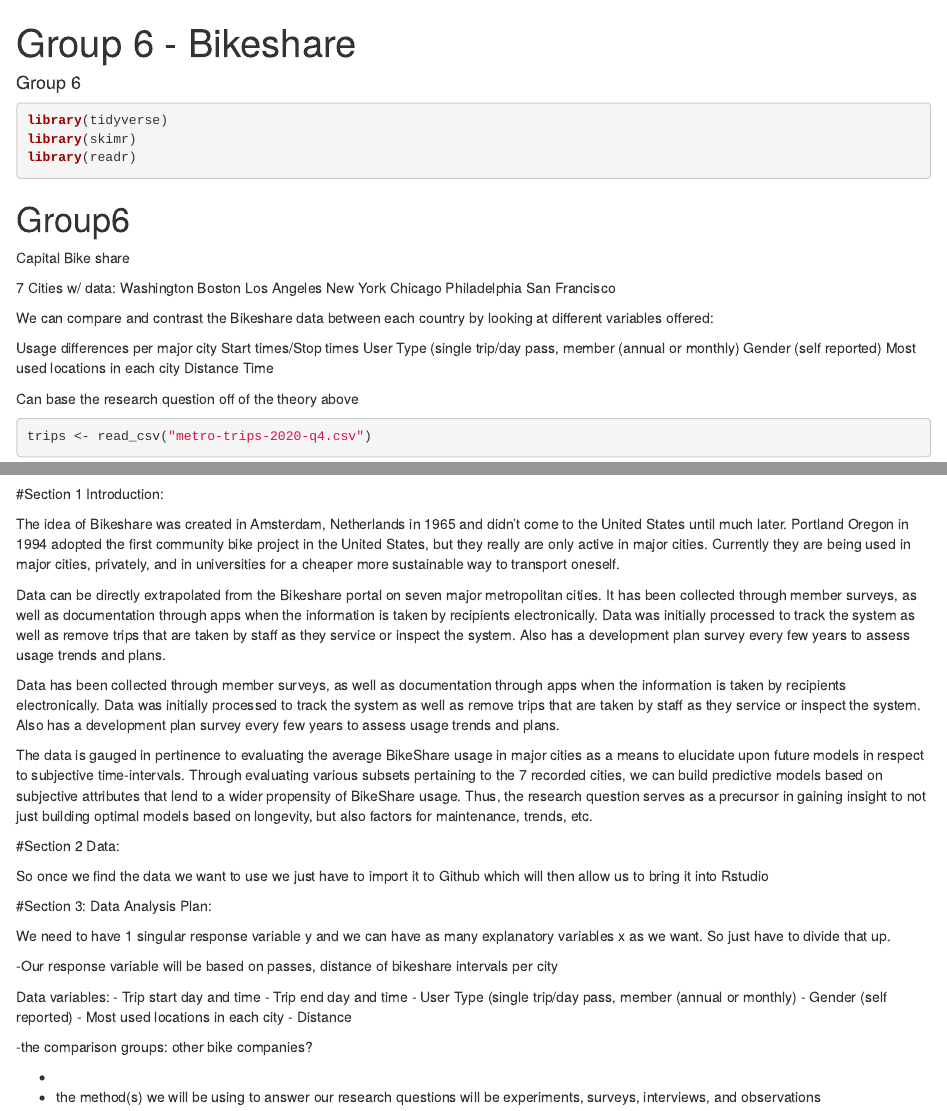
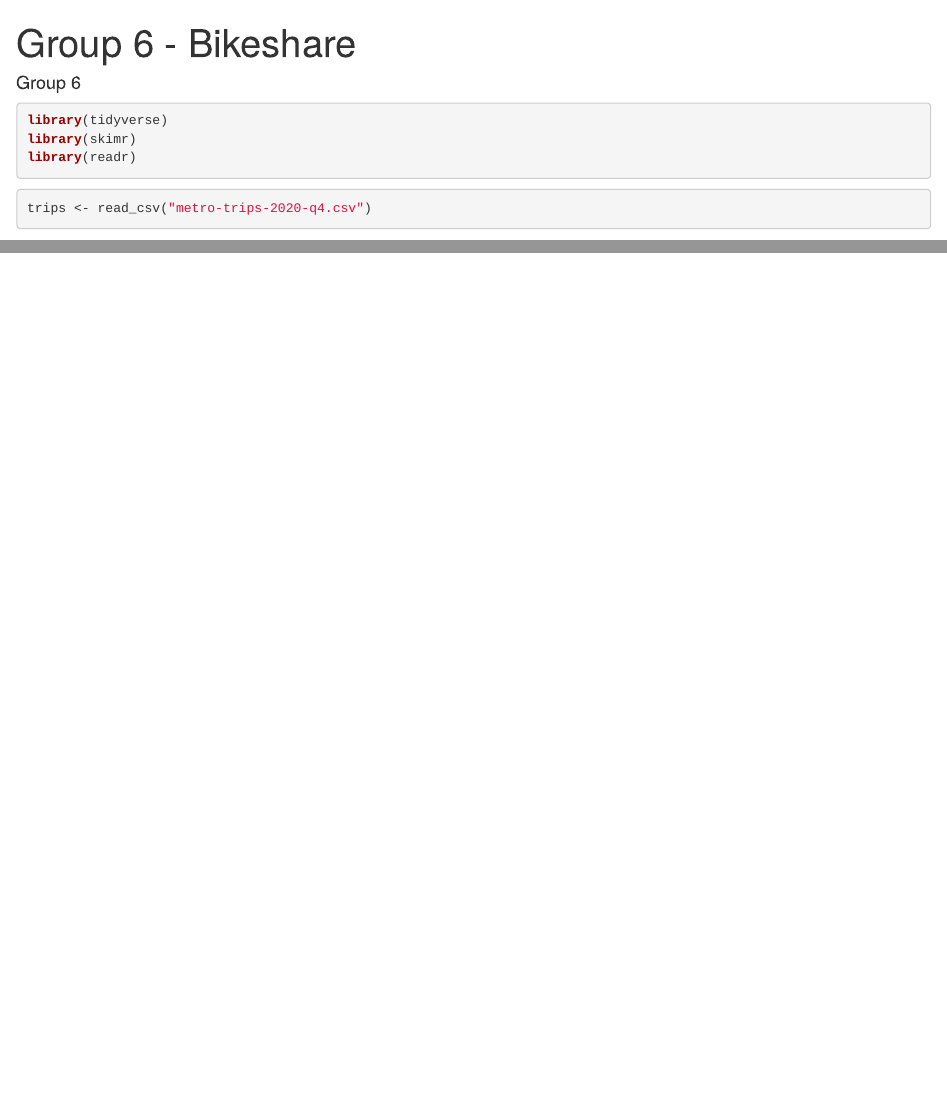
Before and after one commit to MU-DATA325/Group6, an R Markdown document (BIKESHARE.Rmd): the page in a window 1100 px wide, from its top, and a second part further down, joined at a grey line. Rendered offline with R 4.5, knitr and Pandoc, with nearby package versions; some code elsewhere in the file could not run offline.

Commit message:
taken all background our of RMD

````diff
--- a/BIKESHARE.Rmd
+++ b/BIKESHARE.Rmd
@@ -12,71 +12,8 @@
 library(readr)
 ```
 
-# Group6
-
-Capital Bike share
-
-7 Cities w/ data:
-Washington
-Boston
-Los Angeles
-New York
-Chicago
-Philadelphia
-San Francisco
-
-We can compare and contrast the Bikeshare data between each country by looking at different variables offered:
-
-Usage differences per major city
-Start times/Stop times
-User Type (single trip/day pass, member (annual or monthly)
-Gender (self reported)
-Most used locations in each city
-Distance
-Time
-
-Can base the research question off of the theory above
 
 
 ```{r}
 trips <- read_csv("metro-trips-2020-q4.csv")
 ```
-
-
-#Section 1 Introduction:
-
-The idea of Bikeshare was created in Amsterdam, Netherlands in 1965 and didn't come to the United States until much later. Portland Oregon in 1994 adopted the first community bike project in the United States, but they really are only active in major cities.
-Currently they are being used in major cities, privately, and in universities for a cheaper more sustainable way to transport oneself.
-
-Data can be directly extrapolated from the Bikeshare portal on seven major metropolitan cities. It has been collected through member surveys, as well as documentation through apps when the information is taken by recipients electronically.
-Data was initially processed to track the system as well as remove trips that are taken by staff as they service or inspect the system. Also has a development plan survey every few years to assess usage trends and plans.
-
-Data has been collected through member surveys, as well as documentation through apps when the information is taken by recipients electronically.
-Data was initially processed to track the system as well as remove trips that are taken by staff as they service or inspect the system. Also has a development plan survey every few years to assess usage trends and plans.
-
-The data is gauged in pertinence to evaluating the average BikeShare usage in major cities as a means to elucidate upon  future models in respect to subjective time-intervals. Through evaluating various subsets pertaining to the 7 recorded cities, we can build predictive models based on subjective attributes that lend to a wider propensity of BikeShare usage. Thus, the research question serves as a precursor in gaining insight to not just building optimal models based on longevity, but also factors for maintenance, trends, etc.
-
-
-#Section 2 Data:
-
-So once we find the data we want to use we just have to import it to Github which will then allow us to bring it into Rstudio
-
-#Section 3: Data Analysis Plan:
-
-We need to have 1 singular response variable y and we can have as many explanatory variables x as we want. So just have to divide that up.
-
--Our response variable will be based on passes, distance of bikeshare intervals per city
-
-Data variables:
-- Trip start day and time
-- Trip end day and time
-- User Type (single trip/day pass, member (annual or monthly)
-- Gender (self reported)
-- Most used locations in each city
-- Distance
-
--the comparison groups: other bike companies?
-
--
-
-- the method(s) we will be using to answer our research questions will be experiments, surveys, interviews, and observations
````
